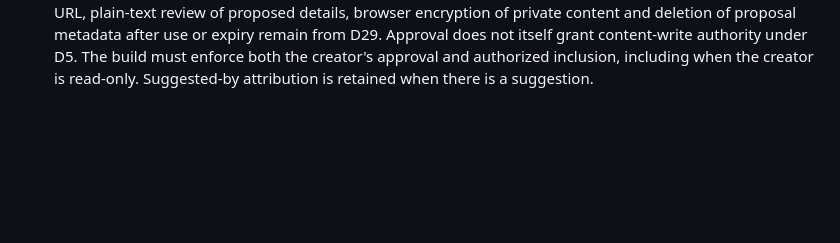
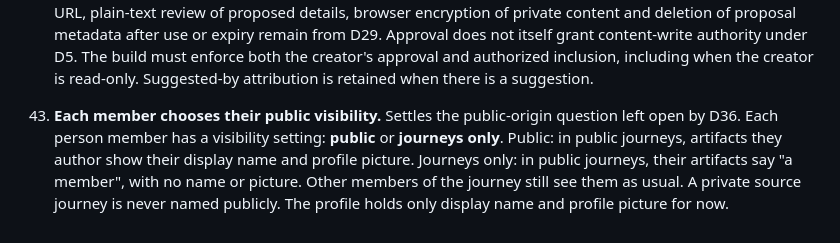
Before and after one commit to AI-Wayfinding/journey, a Markdown page: docs/decisions/0001-artifacts-projects-sensemaking.md, the part around the change. Rendered like a GitHub page; blank space fills up the shorter version.

Commit message:
docs: D43 member public visibility setting

```diff
--- a/docs/decisions/0001-artifacts-projects-sensemaking.md
+++ b/docs/decisions/0001-artifacts-projects-sensemaking.md
@@ -123,3 +123,5 @@ These decisions replace the earlier rules where they differ. Unchanged rules sti
 40. **Journey visibility type is fixed in this release.** Amends D1. The model and storage must allow conversion to be added later. This release offers no private-to-public or public-to-private conversion.
 41. **Each journey chooses one of three joining policies.** Amends D2–D3 and D7, for both private and public journeys: anyone may request and a guide approves; anyone joins immediately; or invitation only. Guides issue and cancel invites, and may refuse join requests. This replaces D3's automatic approval on the next guide visit. Immediate private joining must not depend on a guide opening their browser; how to deliver keys safely is for the build.
 42. **Drops are general-purpose delivery links.** Amends D28–D29. The member who creates a drop gets a URL that anyone with a web browser, or an agent, can use to deliver content. The drop's creator always approves inclusion into the journey. Delivering content is not a journey write and gives no membership. Agent links can still propose drops, but drops are not limited to agent-link proposals. Single use, 24-hour expiry, a status URL, plain-text review of proposed details, browser encryption of private content and deletion of proposal metadata after use or expiry remain from D29. Approval does not itself grant content-write authority under D5. The build must enforce both the creator's approval and authorized inclusion, including when the creator is read-only. Suggested-by attribution is retained when there is a suggestion.
+
+43. **Each member chooses their public visibility.** Settles the public-origin question left open by D36. Each person member has a visibility setting: **public** or **journeys only**. Public: in public journeys, artifacts they author show their display name and profile picture. Journeys only: in public journeys, their artifacts say "a member", with no name or picture. Other members of the journey still see them as usual. A private source journey is never named publicly. The profile holds only display name and profile picture for now.
```
Also changed, not shown: docs/ontology.md (+2 -4 lines).
